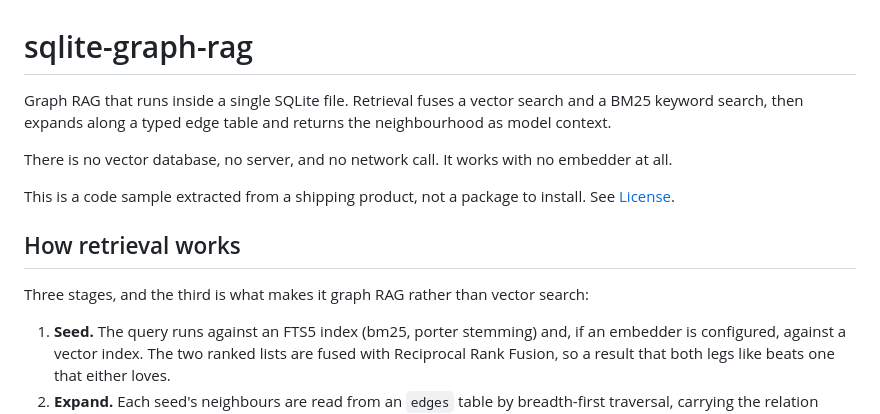
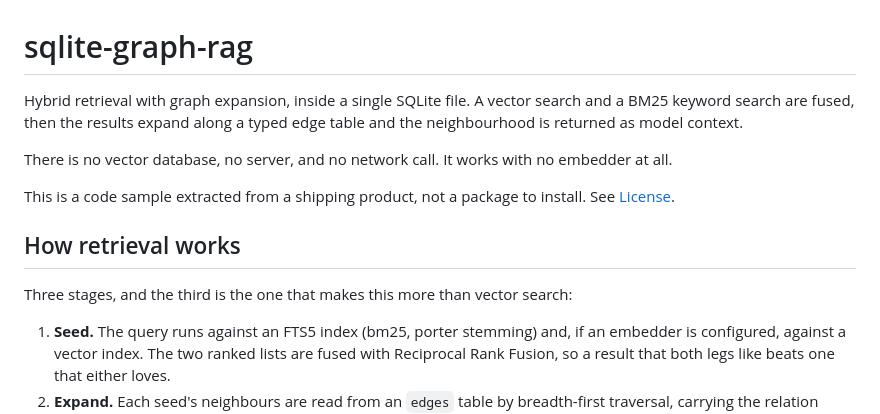
Before and after one commit to Pythonmilker/sqlite-graph-rag, a Markdown page: README.md, the part around the change. Drawn GitHub-style.

Commit message:
docs: describe this as hybrid retrieval with graph expansion
The opening called it Graph RAG, which invites a comparison it does not want.
Most people now read that term as the Microsoft shape: LLM-extracted entities,
a graph built from unstructured text, community detection, and global search
over community summaries. This does none of that. The edge table is authored by
the host application, and there is no community detection and no global search.

What it does do is the local-search half: seed with hybrid retrieval, expand
along typed edges, return the neighbourhood. That is worth describing precisely
rather than under a label that promises the other three quarters.

The three-stage explanation below is unchanged, because it was already accurate.

```diff
--- a/README.md
+++ b/README.md
@@ -1,7 +1,8 @@
 # sqlite-graph-rag
 
-Graph RAG that runs inside a single SQLite file. Retrieval fuses a vector search and a BM25 keyword
-search, then expands along a typed edge table and returns the neighbourhood as model context.
+Hybrid retrieval with graph expansion, inside a single SQLite file. A vector search and a BM25 keyword
+search are fused, then the results expand along a typed edge table and the neighbourhood is returned as
+model context.
 
 There is no vector database, no server, and no network call. It works with no embedder at all.
 
@@ -10,7 +11,7 @@ This is a code sample extracted from a shipping product, not a package to instal
 
 ## How retrieval works
 
-Three stages, and the third is what makes it graph RAG rather than vector search:
+Three stages, and the third is the one that makes this more than vector search:
 
 1. **Seed.** The query runs against an FTS5 index (bm25, porter stemming) and, if an embedder is
    configured, against a vector index. The two ranked lists are fused with Reciprocal Rank Fusion,
```
